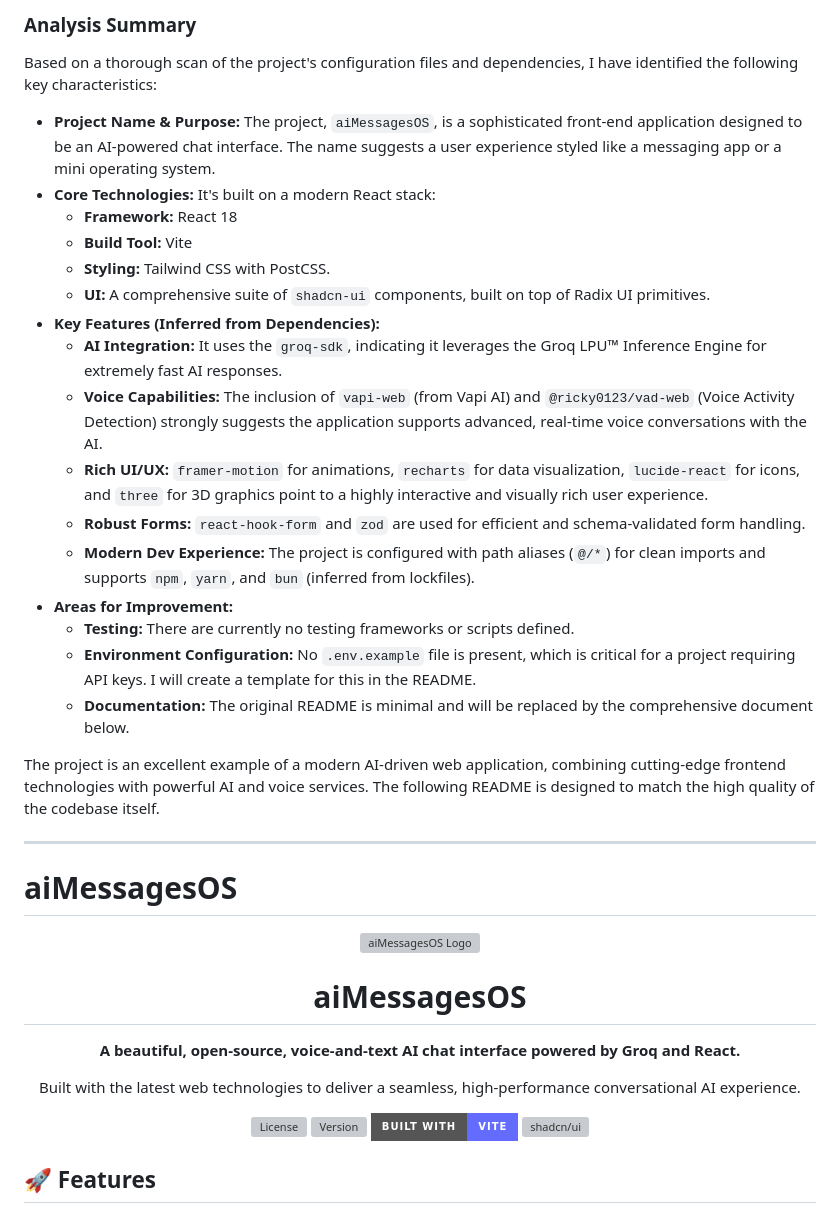
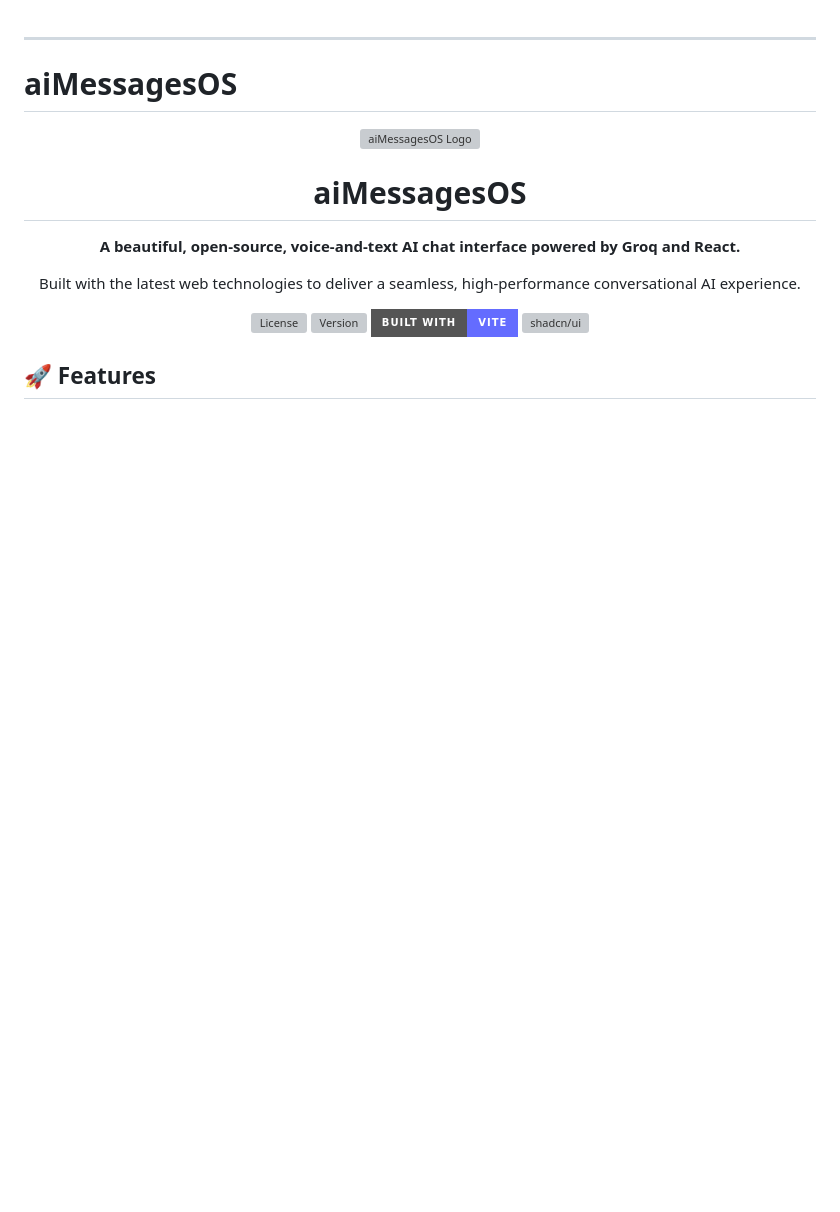
Before and after one commit to gratitude5dee/aimessagesOS, a Markdown page: README.md, the part around the change. Drawn GitHub-style; badges without logos; blank space fills up the shorter version; grey boxes are pictures that could not be loaded.

```diff
--- a/README.md
+++ b/README.md
@@ -1,26 +1,3 @@
-### Analysis Summary
-
-Based on a thorough scan of the project's configuration files and dependencies, I have identified the following key characteristics:
-
-*   **Project Name & Purpose:** The project, `aiMessagesOS`, is a sophisticated front-end application designed to be an AI-powered chat interface. The name suggests a user experience styled like a messaging app or a mini operating system.
-*   **Core Technologies:** It's built on a modern React stack:
-    *   **Framework:** React 18
-    *   **Build Tool:** Vite
-    *   **Styling:** Tailwind CSS with PostCSS.
-    *   **UI:** A comprehensive suite of `shadcn-ui` components, built on top of Radix UI primitives.
-*   **Key Features (Inferred from Dependencies):**
-    *   **AI Integration:** It uses the `groq-sdk`, indicating it leverages the Groq LPU™ Inference Engine for extremely fast AI responses.
-    *   **Voice Capabilities:** The inclusion of `vapi-web` (from Vapi AI) and `@ricky0123/vad-web` (Voice Activity Detection) strongly suggests the application supports advanced, real-time voice conversations with the AI.
-    *   **Rich UI/UX:** `framer-motion` for animations, `recharts` for data visualization, `lucide-react` for icons, and `three` for 3D graphics point to a highly interactive and visually rich user experience.
-    *   **Robust Forms:** `react-hook-form` and `zod` are used for efficient and schema-validated form handling.
-    *   **Modern Dev Experience:** The project is configured with path aliases (`@/*`) for clean imports and supports `npm`, `yarn`, and `bun` (inferred from lockfiles).
-*   **Areas for Improvement:**
-    *   **Testing:** There are currently no testing frameworks or scripts defined.
-    *   **Environment Configuration:** No `.env.example` file is present, which is critical for a project requiring API keys. I will create a template for this in the README.
-    *   **Documentation:** The original README is minimal and will be replaced by the comprehensive document below.
-
-The project is an excellent example of a modern AI-driven web application, combining cutting-edge frontend technologies with powerful AI and voice services. The following README is designed to match the high quality of the codebase itself.
-
 ***
 
 # aiMessagesOS
```
